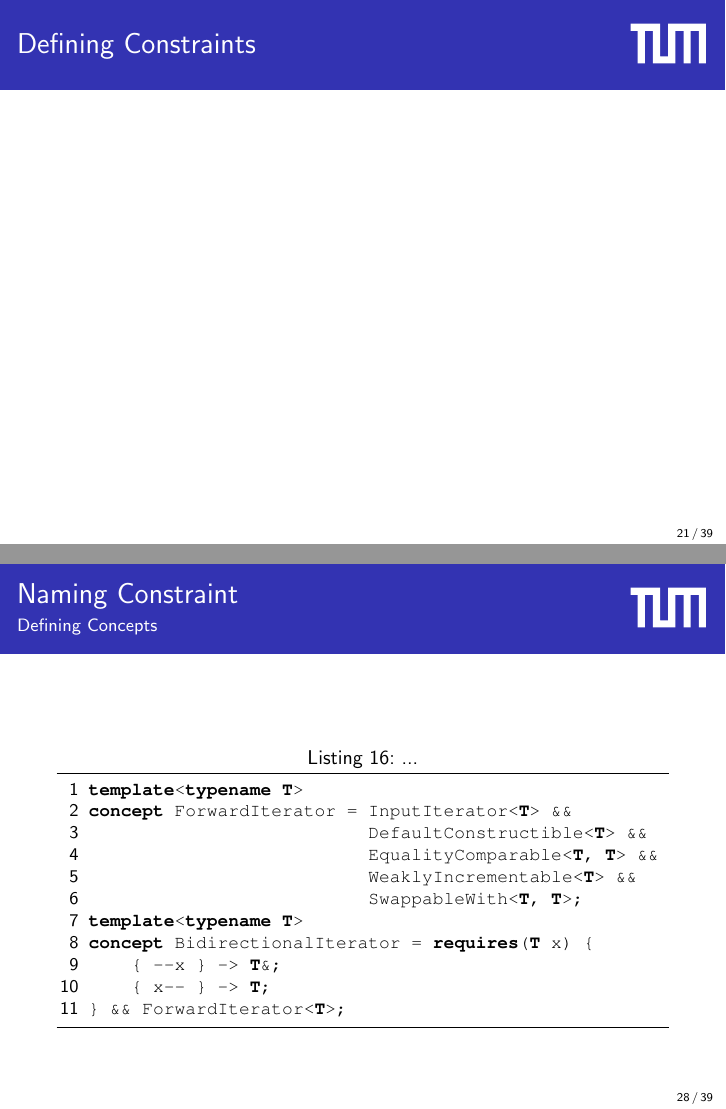
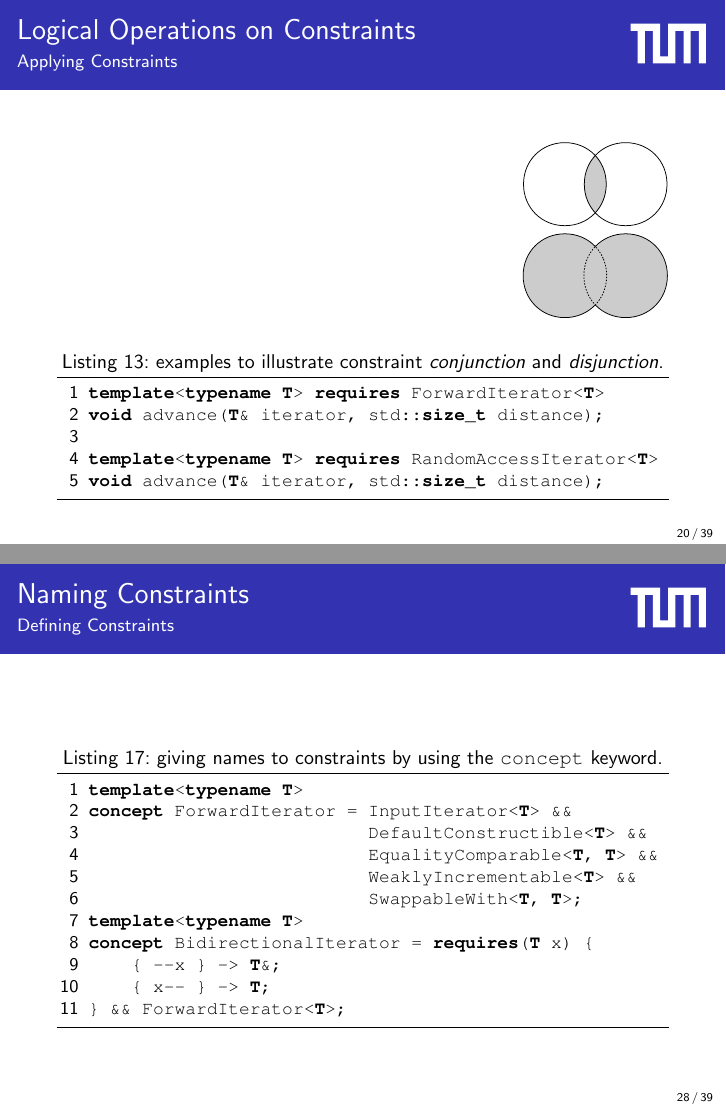
Before and after one commit to CaffeineViking/concepts-primer, LaTeX slides (slides/slides.tex): pages 21 and 28 of 39 before the commit and pages 20 and 28 of 39 after it, joined at a grey line. Compiled offline with pdfLaTeX.

Commit message:
Added more text.

```diff
--- a/slides/slides.tex
+++ b/slides/slides.tex
@@ -373,8 +373,12 @@ void advance(T& iterator, std::size_t distance); \end{lstlisting}
             \end{center}
         \end{columns}
         \begin{center}
-        \begin{lstlisting}[caption={}]
-\end{lstlisting}
+            \begin{lstlisting}[caption={examples to illustrate constraint \emph{conjunction} and \emph{disjunction}.}]
+template<typename T> requires ForwardIterator<T>
+void advance(T& iterator, std::size_t distance);
+
+template<typename T> requires RandomAccessIterator<T>
+void advance(T& iterator, std::size_t distance); \end{lstlisting}
         \end{center}
     \end{frame}
 
@@ -435,9 +439,9 @@ concept ForwardIterator = requires(T x, T y) {
     \end{frame}
 
-    \begin{frame}[fragile]{Naming Constraint}
-        \framesubtitle{Defining Concepts}
+    \begin{frame}[fragile]{Naming Constraints}
+        \framesubtitle{Defining Constraints}
         \begin{center}
-        \begin{lstlisting}[caption={...}]
+        \begin{lstlisting}[caption={giving names to constraints by using the \texttt{concept} keyword.}]
 template<typename T>
 concept ForwardIterator = InputIterator<T> &&
                           DefaultConstructible<T> &&
```
Also changed, not shown: slides/slides.pdf (deleted), slides/slides.tex (14 more changed lines).
